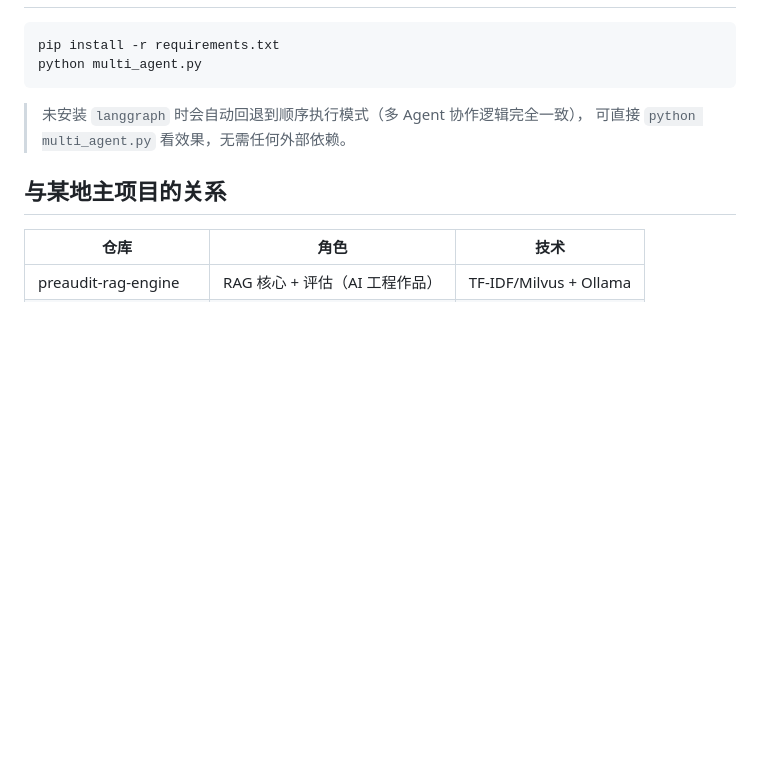
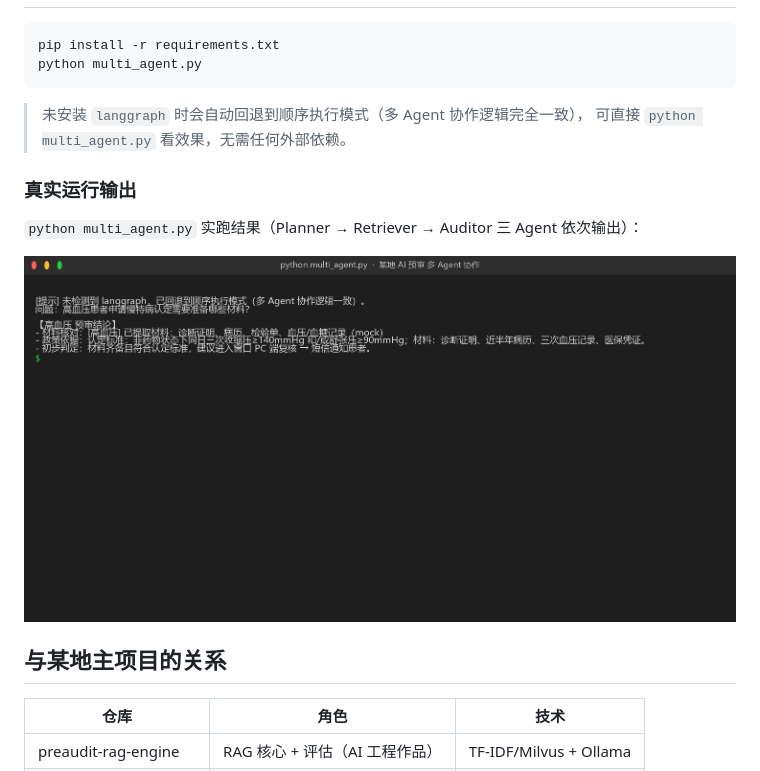
Before and after one commit to symQWEQW/preaudit-multi-agent, a Markdown page: README.md, the part around the change. Drawn GitHub-style; pictures changed too: docs/images/agent-run.png (added); blank space fills up the shorter version.

Commit message:
docs: 新增 multi_agent.py 真实运行输出截图

```diff
--- a/README.md
+++ b/README.md
@@ -50,6 +50,12 @@ python multi_agent.py
 > 未安装 `langgraph` 时会自动回退到顺序执行模式（多 Agent 协作逻辑完全一致），
 > 可直接 `python multi_agent.py` 看效果，无需任何外部依赖。
 
+### 真实运行输出
+
+`python multi_agent.py` 实跑结果（Planner → Retriever → Auditor 三 Agent 依次输出）：
+
+![多 Agent 真实运行输出](docs/images/agent-run.png)
+
 ## 与某地主项目的关系
 
 | 仓库 | 角色 | 技术 |
```
